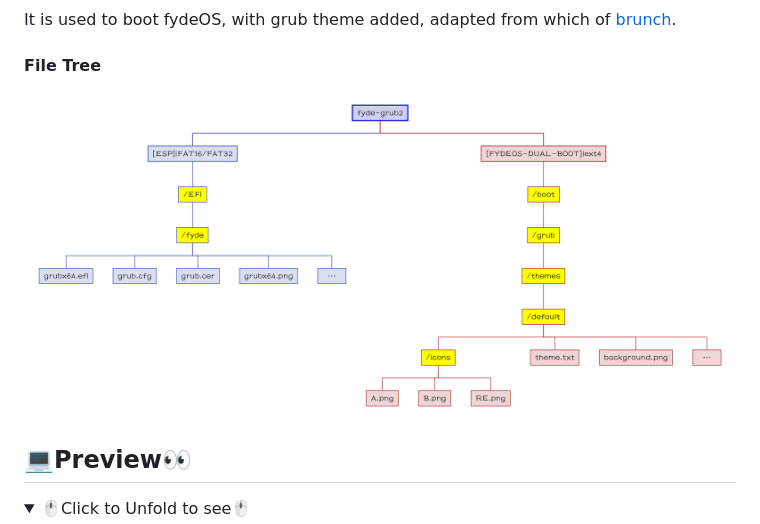
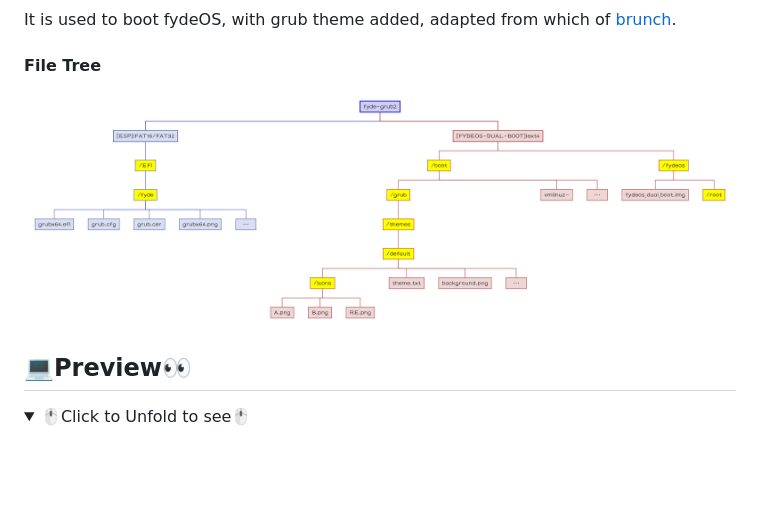
Before and after one commit to M-L-P/grub2-fyde, a Markdown page: README.md, the part around the change. Rendered like a GitHub page; pictures changed too: README/fyde-grub2.png (added), README/fydeos-grub2.png (deleted); folded sections open; blank space fills up the shorter version.

```diff
--- a/README.md
+++ b/README.md
@@ -4,7 +4,7 @@
 # fyde-grub2
 It is used to boot fydeOS, with grub theme added, adapted from which of [brunch](https://github.com/sebanc/brunch).
 #### File Tree
-<img src="README/fydeos-grub2.png">
+<img src="README/fyde-grub2.png">
 
 ## 💻️Preview👀
 
```
Also changed, not shown: 繁體中文.md (+1 -1 lines), 自述文件.md (+1 -1 lines).
